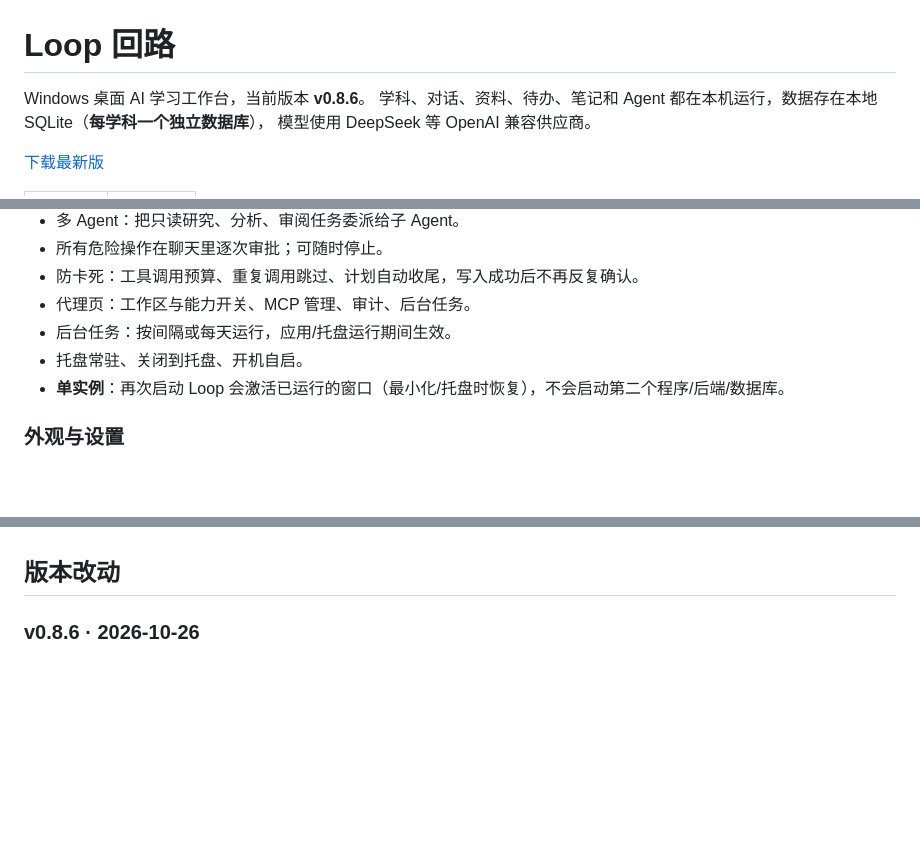
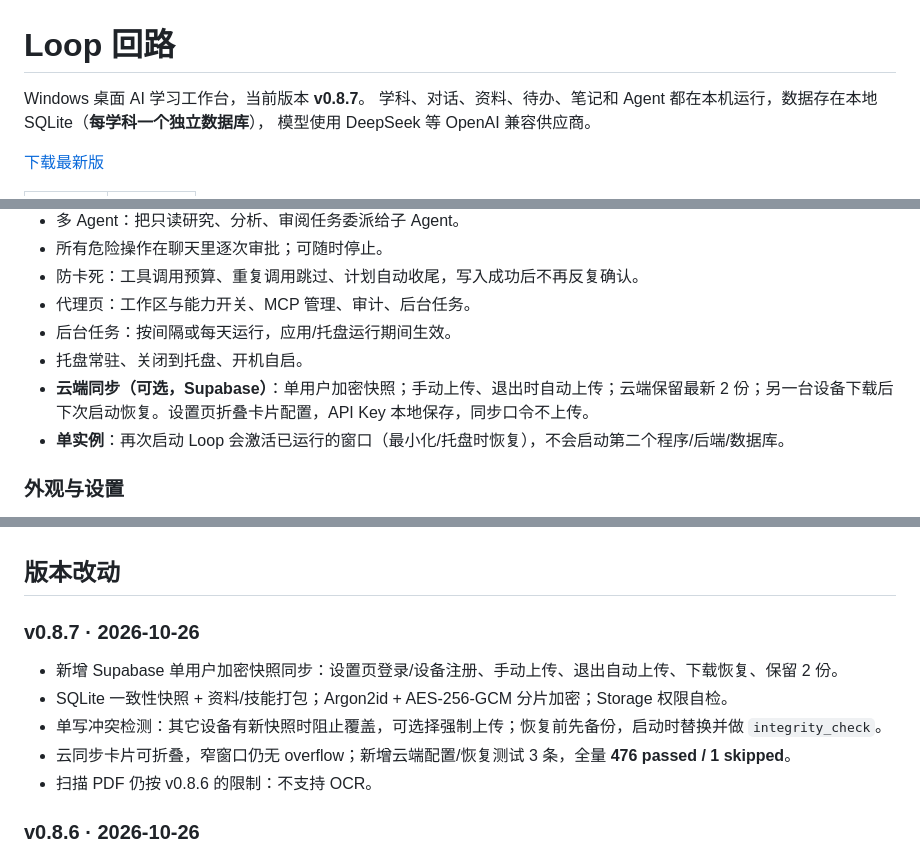
Before and after one commit to wyl123ly/Loop, a Markdown page: README.md, 3 parts joined by grey strips. Rendered like a GitHub page; blank space fills up the shorter version.

```diff
--- a/README.md
+++ b/README.md
@@ -1,6 +1,6 @@
 # Loop 回路
 
-Windows 桌面 AI 学习工作台，当前版本 **v0.8.6**。
+Windows 桌面 AI 学习工作台，当前版本 **v0.8.7**。
 学科、对话、资料、待办、笔记和 Agent 都在本机运行，数据存在本地 SQLite（**每学科一个独立数据库**），
 模型使用 DeepSeek 等 OpenAI 兼容供应商。
 
@@ -98,6 +98,7 @@ Windows 桌面 AI 学习工作台，当前版本 **v0.8.6**。
 - 代理页：工作区与能力开关、MCP 管理、审计、后台任务。
 - 后台任务：按间隔或每天运行，应用/托盘运行期间生效。
 - 托盘常驻、关闭到托盘、开机自启。
+- **云端同步（可选，Supabase）**：单用户加密快照；手动上传、退出时自动上传；云端保留最新 2 份；另一台设备下载后下次启动恢复。设置页折叠卡片配置，API Key 本地保存，同步口令不上传。
 - **单实例**：再次启动 Loop 会激活已运行的窗口（最小化/托盘时恢复），不会启动第二个程序/后端/数据库。
 
 ### 外观与设置
@@ -123,6 +124,13 @@ Windows 桌面 AI 学习工作台，当前版本 **v0.8.6**。
 - exe 未代码签名，首次运行可能出现 SmartScreen 提示。
 
 ## 版本改动
+
+### v0.8.7 · 2026-10-26
+- 新增 Supabase 单用户加密快照同步：设置页登录/设备注册、手动上传、退出自动上传、下载恢复、保留 2 份。
+- SQLite 一致性快照 + 资料/技能打包；Argon2id + AES-256-GCM 分片加密；Storage 权限自检。
+- 单写冲突检测：其它设备有新快照时阻止覆盖，可选择强制上传；恢复前先备份，启动时替换并做 `integrity_check`。
+- 云同步卡片可折叠，窄窗口仍无 overflow；新增云端配置/恢复测试 3 条，全量 **476 passed / 1 skipped**。
+- 扫描 PDF 仍按 v0.8.6 的限制：不支持 OCR。
 
 ### v0.8.6 · 2026-10-26
 - 新增单实例检测：第二次启动不再新建进程，而是找到已运行的 Loop 主窗口并恢复/置前；避免双后端、双托盘、双数据库锁冲突。
```
Also changed, not shown: docs/release-v0.8.7.md (added, +47 -0 lines).
